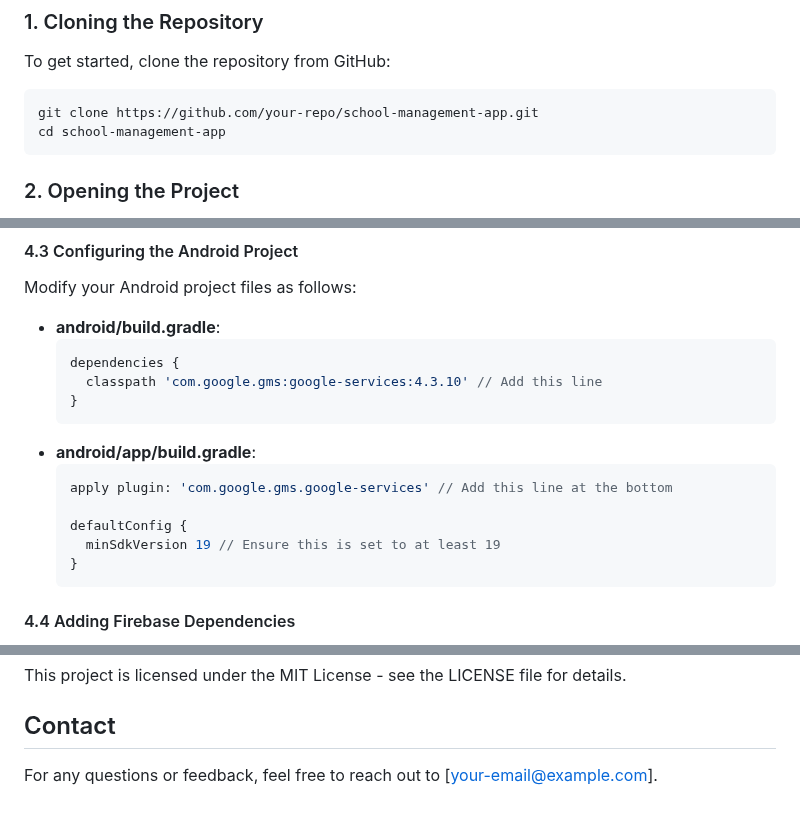
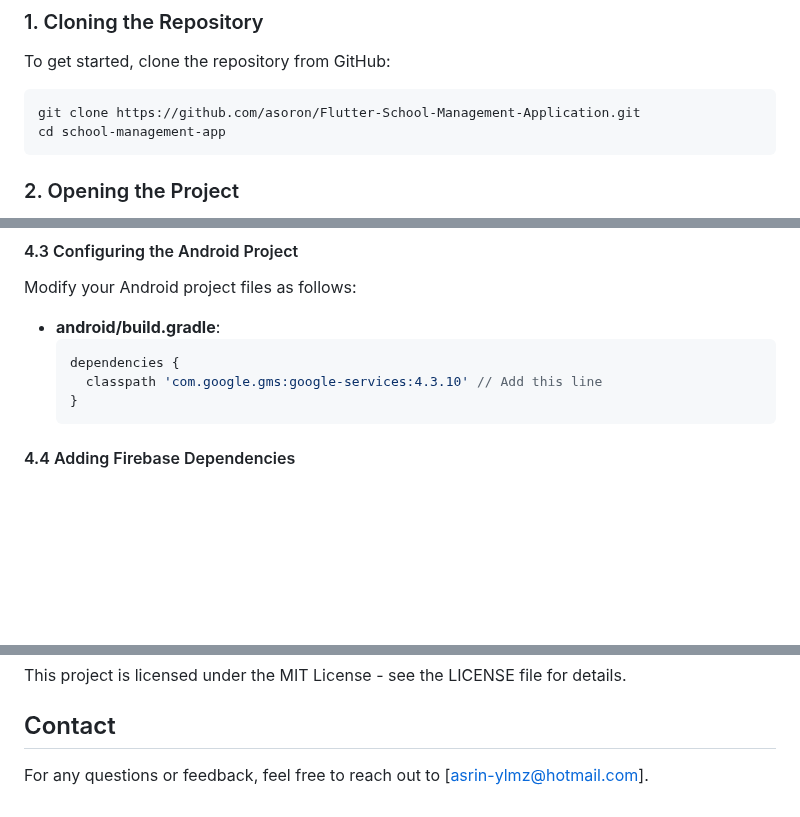
Before and after one commit to asoron/Flutter-School-Management-Application, a Markdown page: README.md, 3 parts joined by grey strips. Rendered like a GitHub page; blank space fills up the shorter version.

````diff
--- a/README.md
+++ b/README.md
@@ -30,7 +30,7 @@ Before you begin, ensure you have the following installed and set up:
 To get started, clone the repository from GitHub:
 
 ```bash
-git clone https://github.com/your-repo/school-management-app.git
+git clone https://github.com/asoron/Flutter-School-Management-Application.git
 cd school-management-app
 ```
 
@@ -69,14 +69,6 @@ Modify your Android project files as follows:
   ```gradle
   dependencies {
     classpath 'com.google.gms:google-services:4.3.10' // Add this line
-  }
-  ```
-- **android/app/build.gradle**:
-  ```gradle
-  apply plugin: 'com.google.gms.google-services' // Add this line at the bottom
-
-  defaultConfig {
-    minSdkVersion 19 // Ensure this is set to at least 19
   }
   ```
 
@@ -207,4 +199,4 @@ This project is licensed under the MIT License - see the LICENSE file for detail
 
 ## Contact
 
-For any questions or feedback, feel free to reach out to [your-email@example.com].
+For any questions or feedback, feel free to reach out to [asrin-ylmz@hotmail.com].
````
